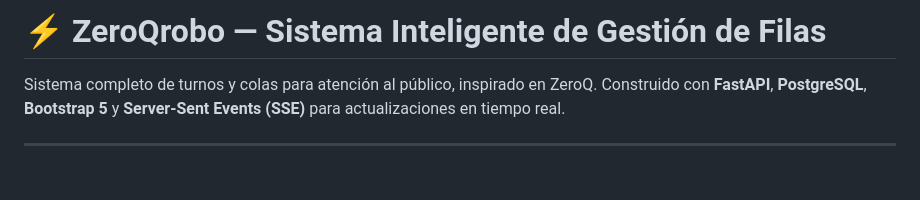
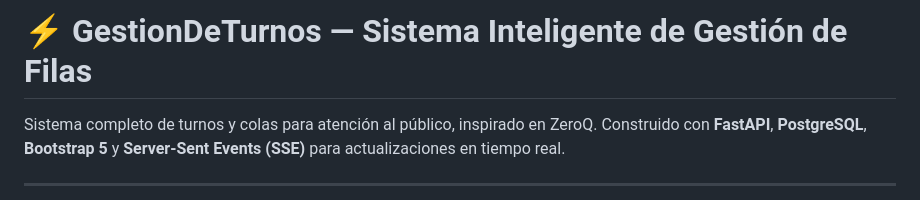
Before and after one commit to GabrielBaezB/GestionDeTurnos, a Markdown page: README.md, the part around the change. Rendered like a GitHub page; blank space fills up the shorter version.

```diff
--- a/README.md
+++ b/README.md
@@ -1,4 +1,4 @@
-# ⚡ ZeroQrobo — Sistema Inteligente de Gestión de Filas
+# ⚡ GestionDeTurnos — Sistema Inteligente de Gestión de Filas
 
 Sistema completo de turnos y colas para atención al público, inspirado en ZeroQ. Construido con **FastAPI**, **PostgreSQL**, **Bootstrap 5** y **Server-Sent Events (SSE)** para actualizaciones en tiempo real.
 
```
